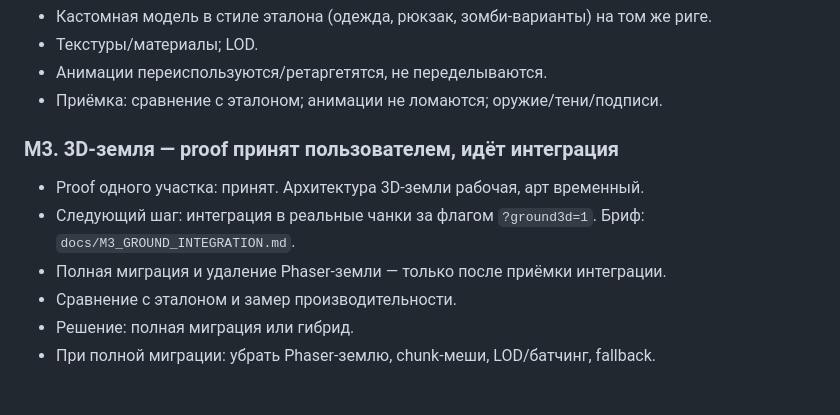
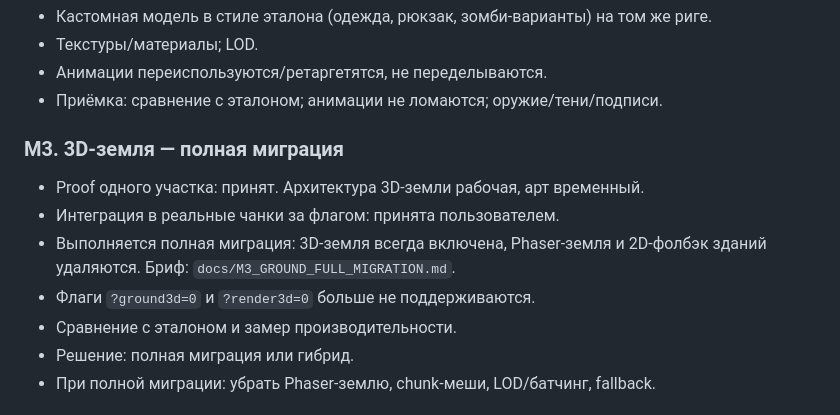
Before and after one commit to z-horror/ashfall, a Markdown page: docs/ROADMAP_3D.md, the part around the change. GitHub-like rendering.

Commit message:
docs(m3): define full 3D ground migration without fallback

```diff
--- a/docs/ROADMAP_3D.md
+++ b/docs/ROADMAP_3D.md
@@ -98,11 +98,12 @@
 - Анимации переиспользуются/ретаргетятся, не переделываются.
 - Приёмка: сравнение с эталоном; анимации не ломаются; оружие/тени/подписи.
 
-### M3. 3D-земля — proof принят пользователем, идёт интеграция
+### M3. 3D-земля — полная миграция
 
 - Proof одного участка: принят. Архитектура 3D-земли рабочая, арт временный.
-- Следующий шаг: интеграция в реальные чанки за флагом `?ground3d=1`. Бриф: `docs/M3_GROUND_INTEGRATION.md`.
-- Полная миграция и удаление Phaser-земли — только после приёмки интеграции.
+- Интеграция в реальные чанки за флагом: принята пользователем.
+- Выполняется полная миграция: 3D-земля всегда включена, Phaser-земля и 2D-фолбэк зданий удаляются. Бриф: `docs/M3_GROUND_FULL_MIGRATION.md`.
+- Флаги `?ground3d=0` и `?render3d=0` больше не поддерживаются.
 - Сравнение с эталоном и замер производительности.
 - Решение: полная миграция или гибрид.
 - При полной миграции: убрать Phaser-землю, chunk-меши, LOD/батчинг, fallback.
```
Also changed, not shown: docs/M3_GROUND_FULL_MIGRATION.md (added, +84 -0 lines).
